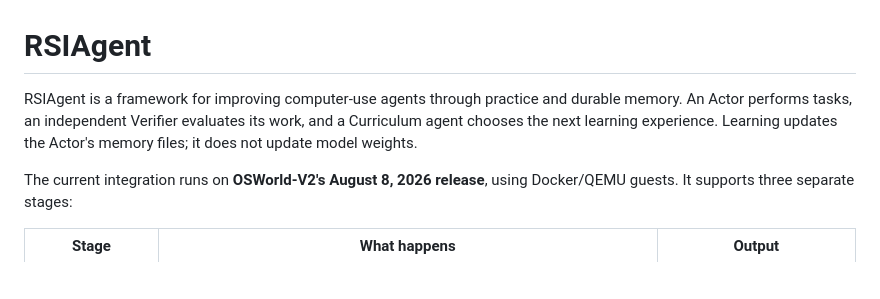
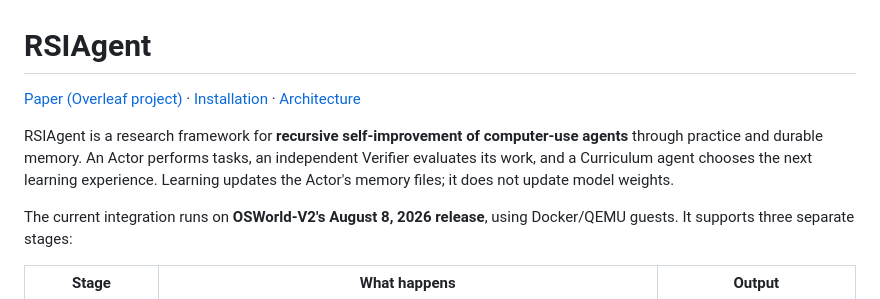
Before and after one commit to AetherLabsAI/RSIAgent, a Markdown page: README.md, the part around the change. Rendered like a GitHub page; blank space fills up the shorter version.

Commit message:
docs: feature paper link in README

```diff
--- a/README.md
+++ b/README.md
@@ -1,9 +1,12 @@
 # RSIAgent
 
-RSIAgent is a framework for improving computer-use agents through practice and
-durable memory. An Actor performs tasks, an independent Verifier evaluates its
-work, and a Curriculum agent chooses the next learning experience. Learning
-updates the Actor's memory files; it does not update model weights.
+[Paper (Overleaf project)](https://www.overleaf.com/project/6a9a6f621edd6601b808861f) · [Installation](#installation) · [Architecture](docs/ARCHITECTURE.md)
+
+RSIAgent is a research framework for **recursive self-improvement of computer-use
+agents** through practice and durable memory. An Actor performs tasks, an
+independent Verifier evaluates its work, and a Curriculum agent chooses the next
+learning experience. Learning updates the Actor's memory files; it does not update
+model weights.
 
 The current integration runs on **OSWorld-V2's August 8, 2026 release**, using
 Docker/QEMU guests. It supports three separate stages:
```
